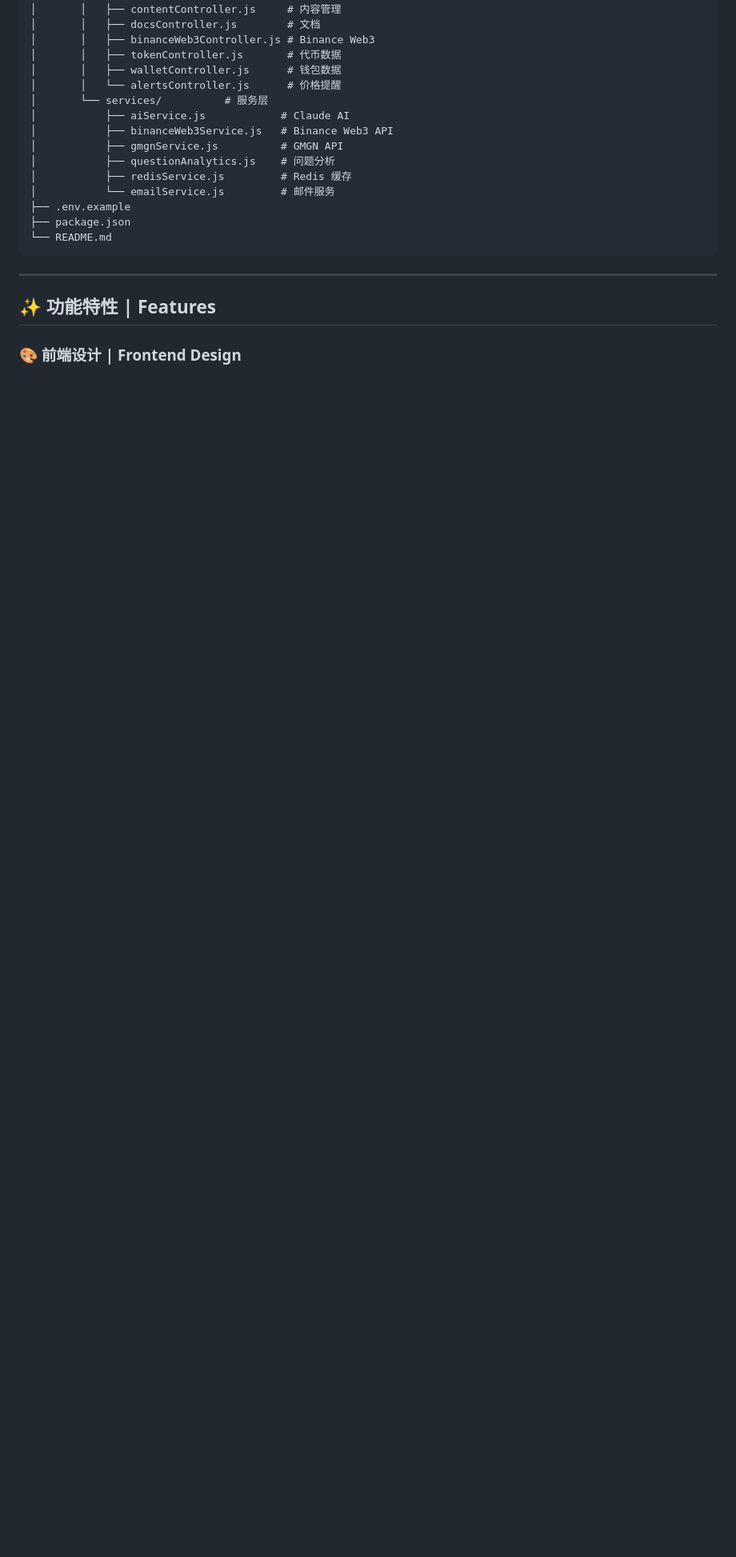
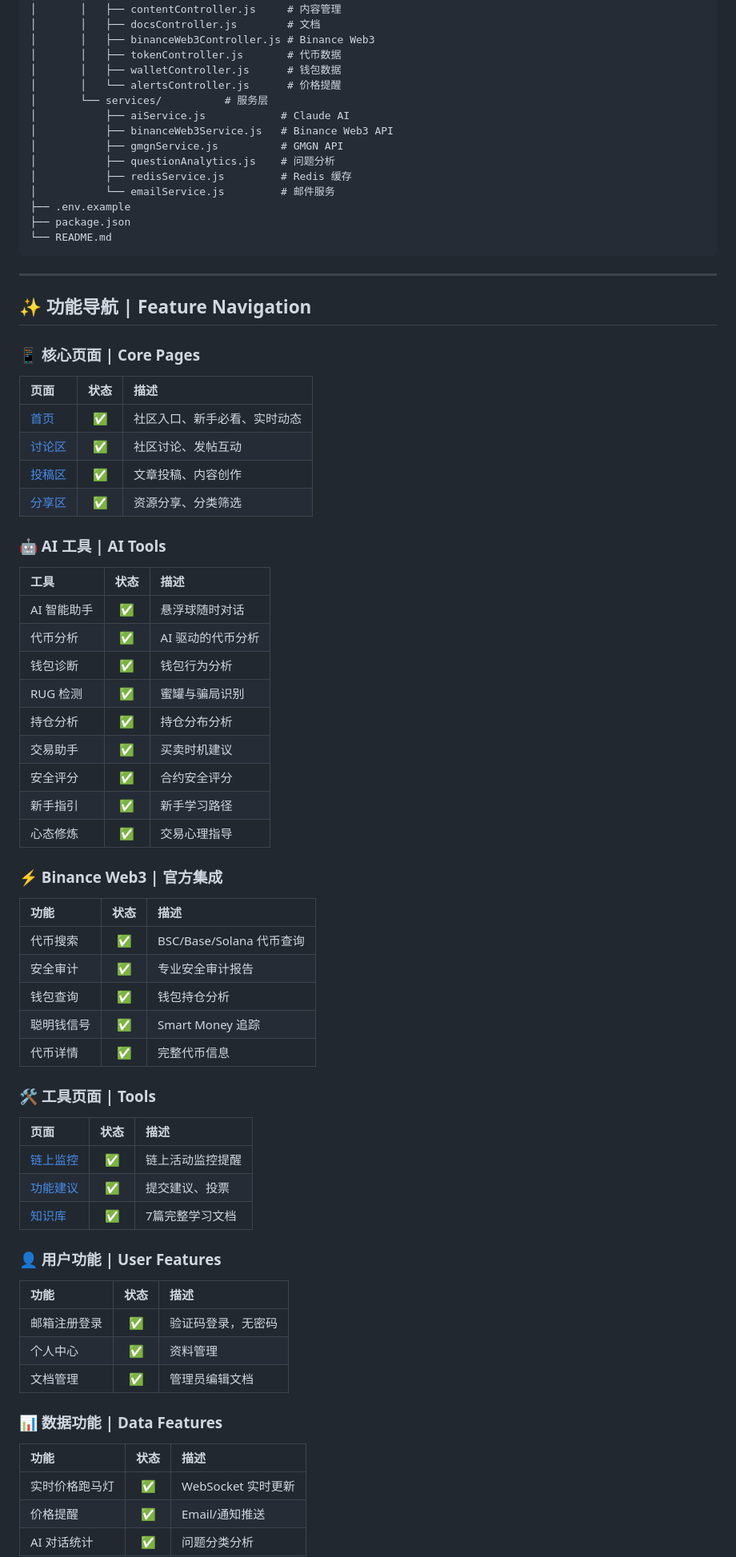
Before and after one commit to BNBHOLDERS/hold-community-portal, a Markdown page: README.md, the part around one of its changes. Shown at 80% size. Drawn GitHub-style; blank space fills up the shorter version.

```diff
--- a/README.md
+++ b/README.md
@@ -87,6 +87,56 @@ hold-community-portal/
 
 ---
 
-## ✨ 功能特性 | Features
+## ✨ 功能导航 | Feature Navigation
 
-### 🎨 前端设计 | Frontend Design
+### 📱 核心页面 | Core Pages
+| 页面 | 状态 | 描述 |
+|:---|:---:|:---|
+| [首页](#home) | ✅ | 社区入口、新手必看、实时动态 |
+| [讨论区](#discuss) | ✅ | 社区讨论、发帖互动 |
+| [投稿区](#submit) | ✅ | 文章投稿、内容创作 |
+| [分享区](#share) | ✅ | 资源分享、分类筛选 |
+
+### 🤖 AI 工具 | AI Tools
+| 工具 | 状态 | 描述 |
+|:---|:---:|:---|
+| AI 智能助手 | ✅ | 悬浮球随时对话 |
+| 代币分析 | ✅ | AI 驱动的代币分析 |
+| 钱包诊断 | ✅ | 钱包行为分析 |
+| RUG 检测 | ✅ | 蜜罐与骗局识别 |
+| 持仓分析 | ✅ | 持仓分布分析 |
+| 交易助手 | ✅ | 买卖时机建议 |
+| 安全评分 | ✅ | 合约安全评分 |
+| 新手指引 | ✅ | 新手学习路径 |
+| 心态修炼 | ✅ | 交易心理指导 |
+
+### ⚡ Binance Web3 | 官方集成
+| 功能 | 状态 | 描述 |
+|:---|:---:|:---|
+| 代币搜索 | ✅ | BSC/Base/Solana 代币查询 |
+| 安全审计 | ✅ | 专业安全审计报告 |
+| 钱包查询 | ✅ | 钱包持仓分析 |
+| 聪明钱信号 | ✅ | Smart Money 追踪 |
+| 代币详情 | ✅ | 完整代币信息 |
+
+### 🛠 工具页面 | Tools
+| 页面 | 状态 | 描述 |
+|:---|:---:|:---|
+| [链上监控](#monitor) | ✅ | 链上活动监控提醒 |
+| [功能建议](#features) | ✅ | 提交建议、投票 |
+| [知识库](#docs) | ✅ | 7篇完整学习文档 |
+
+### 👤 用户功能 | User Features
+| 功能 | 状态 | 描述 |
+|:---|:---:|:---|
+| 邮箱注册登录 | ✅ | 验证码登录，无密码 |
+| 个人中心 | ✅ | 资料管理 |
+| 文档管理 | ✅ | 管理员编辑文档 |
+
+### 📊 数据功能 | Data Features
+| 功能 | 状态 | 描述 |
+|:---|:---:|:---|
+| 实时价格跑马灯 | ✅ | WebSocket 实时更新 |
+| 价格提醒 | ✅ | Email/通知推送 |
+| AI 对话统计 | ✅ | 问题分类分析 |
+
```
Also changed, not shown: other parts of README.md (+9 -108 lines).
